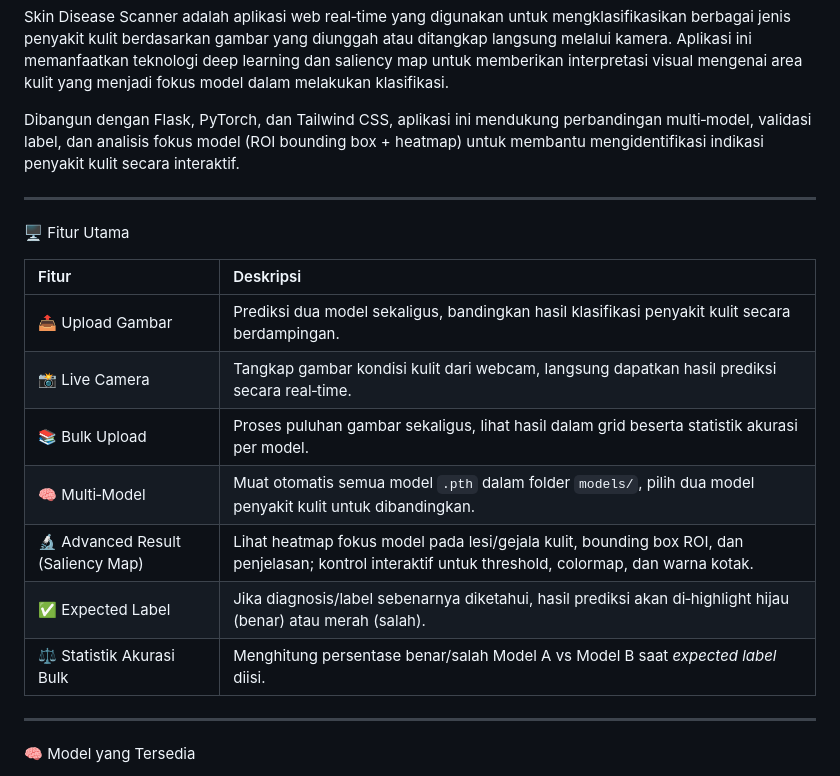
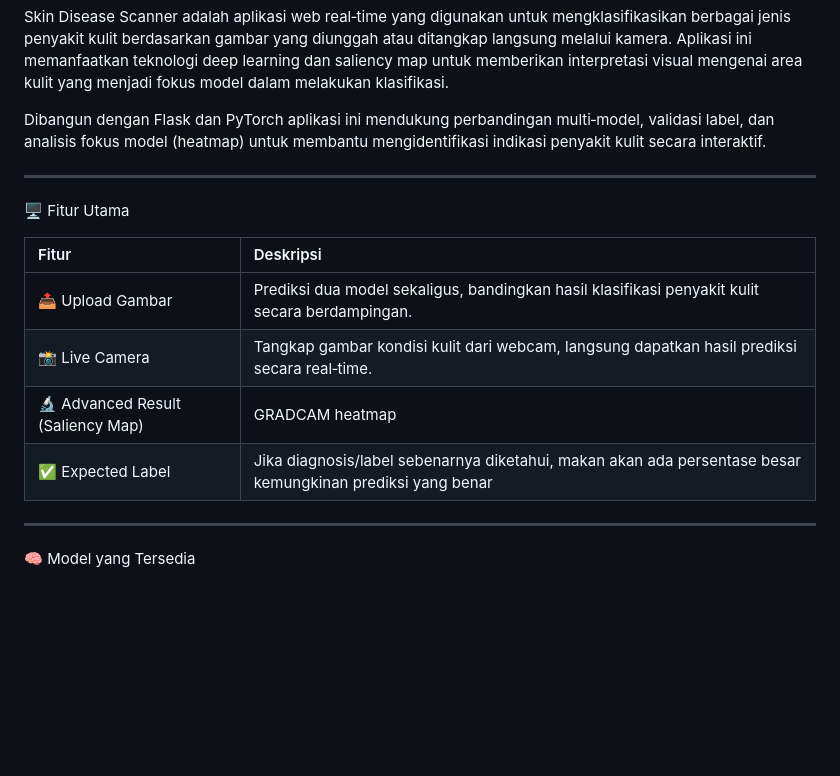
Before and after one commit to Luthfanajwah/Skin-Disease-Scanner, a Markdown page: README.md, the part around the change. GitHub-like rendering; blank space fills up the shorter version.

Commit message:
Revise feature descriptions in README.md
Updated README to refine feature descriptions and improve clarity.

```diff
--- a/README.md
+++ b/README.md
@@ -2,7 +2,7 @@
 
 Skin Disease Scanner adalah aplikasi web real‑time yang digunakan untuk mengklasifikasikan berbagai jenis penyakit kulit berdasarkan gambar yang diunggah atau ditangkap langsung melalui kamera. Aplikasi ini memanfaatkan teknologi deep learning dan saliency map untuk memberikan interpretasi visual mengenai area kulit yang menjadi fokus model dalam melakukan klasifikasi.
 
-Dibangun dengan Flask, PyTorch, dan Tailwind CSS, aplikasi ini mendukung perbandingan multi‑model, validasi label, dan analisis fokus model (ROI bounding box + heatmap) untuk membantu mengidentifikasi indikasi penyakit kulit secara interaktif.
+Dibangun dengan Flask dan PyTorch aplikasi ini mendukung perbandingan multi‑model, validasi label, dan analisis fokus model (heatmap) untuk membantu mengidentifikasi indikasi penyakit kulit secara interaktif.
 
 ---
 
@@ -12,11 +12,8 @@ Dibangun dengan Flask, PyTorch, dan Tailwind CSS, aplikasi ini mendukung perband
 | :--- | :--- |
 | 📤 Upload Gambar | Prediksi dua model sekaligus, bandingkan hasil klasifikasi penyakit kulit secara berdampingan. |
 | 📸 Live Camera | Tangkap gambar kondisi kulit dari webcam, langsung dapatkan hasil prediksi secara real‑time. |
-| 📚 Bulk Upload | Proses puluhan gambar sekaligus, lihat hasil dalam grid beserta statistik akurasi per model. |
-| 🧠 Multi‑Model | Muat otomatis semua model `.pth` dalam folder `models/`, pilih dua model penyakit kulit untuk dibandingkan. |
-| 🔬 Advanced Result (Saliency Map) | Lihat heatmap fokus model pada lesi/gejala kulit, bounding box ROI, dan penjelasan; kontrol interaktif untuk threshold, colormap, dan warna kotak. |
-| ✅ Expected Label | Jika diagnosis/label sebenarnya diketahui, hasil prediksi akan di‑highlight hijau (benar) atau merah (salah). |
-| ⚖️ Statistik Akurasi Bulk | Menghitung persentase benar/salah Model A vs Model B saat *expected label* diisi. |
+| 🔬 Advanced Result (Saliency Map) | GRADCAM heatmap
+| ✅ Expected Label | Jika diagnosis/label sebenarnya diketahui, makan akan ada persentase besar kemungkinan prediksi yang benar |
 
 ---
 🧠 Model yang Tersedia
```
